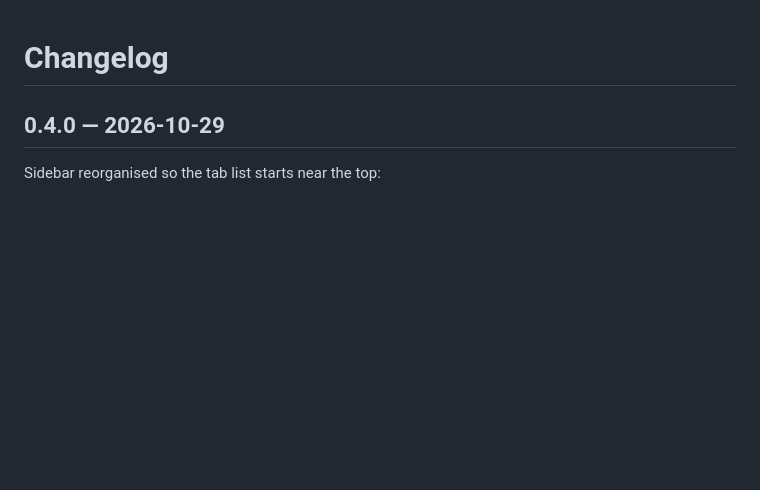
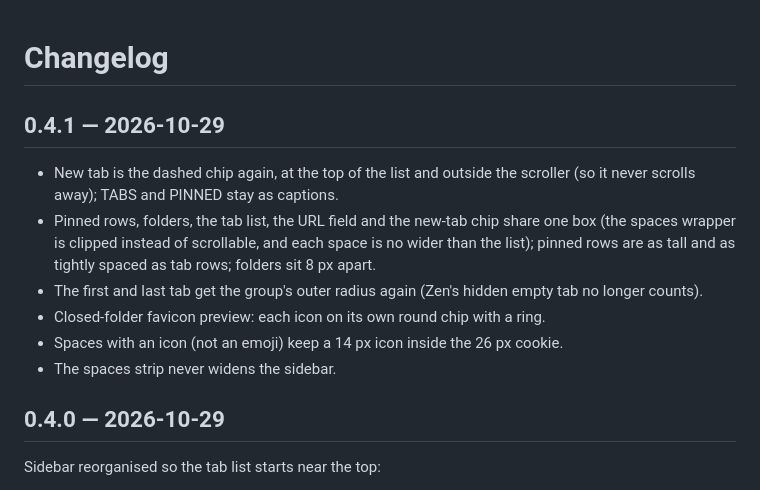
Before and after one commit to P3DROVFX/zen-m3e, a Markdown page: CHANGELOG.md, the part around the change. Drawn GitHub-style; blank space fills up the shorter version.

```diff
--- a/CHANGELOG.md
+++ b/CHANGELOG.md
@@ -1,4 +1,18 @@
 # Changelog
+
+## 0.4.1 — 2026-10-29
+
+- New tab is the dashed chip again, at the top of the list and outside the scroller (so
+  it never scrolls away); TABS and PINNED stay as captions.
+- Pinned rows, folders, the tab list, the URL field and the new-tab chip share one box
+  (the spaces wrapper is clipped instead of scrollable, and each space is no wider than
+  the list); pinned rows are as tall and as tightly spaced as tab rows; folders sit 8 px
+  apart.
+- The first and last tab get the group's outer radius again (Zen's hidden empty tab no
+  longer counts).
+- Closed-folder favicon preview: each icon on its own round chip with a ring.
+- Spaces with an icon (not an emoji) keep a 14 px icon inside the 26 px cookie.
+- The spaces strip never widens the sidebar.
 
 ## 0.4.0 — 2026-10-29
 
```
Also changed, not shown: README.md (+2 -2 lines), docs/design.md (+2 -1 lines), docs/screenshots/sidebar-dark.png, 4 other files.
